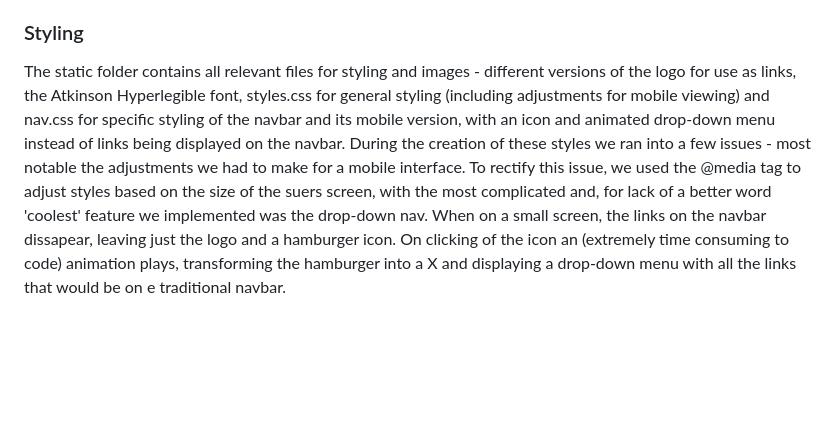
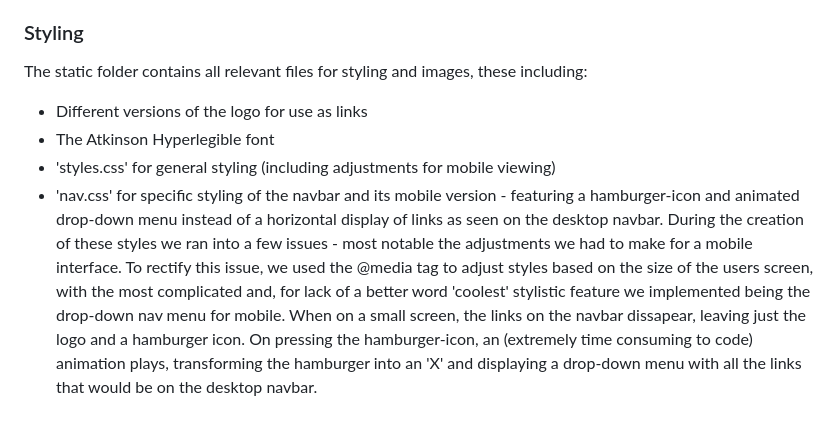
Before and after one commit to JakeG12345/idea-aid, a Markdown page: README.md, the part around the change. Rendered like a GitHub page; blank space fills up the shorter version.

Commit message:
tidy up styling section of read me

```diff
--- a/README.md
+++ b/README.md
@@ -50,4 +50,9 @@ When a user is directed to '/expand', they POST the title of the idea to the ser
 
 
 ### Styling
-The static folder contains all relevant files for styling and images - different versions of the logo for use as links, the Atkinson Hyperlegible font, styles.css for general styling (including adjustments for mobile viewing) and nav.css for specific styling of the navbar and its mobile version, with an icon and animated drop-down menu instead of links being displayed on the navbar. During the creation of these styles we ran into a few issues - most notable the adjustments we had to make for a mobile interface. To rectify this issue, we used the @media tag to adjust styles based on the size of the suers screen, with the most complicated and, for lack of a better word 'coolest' feature we implemented was the drop-down nav. When on a small screen, the links on the navbar dissapear, leaving just the logo and a hamburger icon. On clicking of the icon an (extremely time consuming to code) animation plays, transforming the hamburger into a X and displaying a drop-down menu with all the links that would be on e traditional navbar.
+The static folder contains all relevant files for styling and images, these including:
+- Different versions of the logo for use as links
+- The Atkinson Hyperlegible font
+- 'styles.css' for general styling (including adjustments for mobile viewing)
+- 'nav.css' for specific styling of the navbar and its mobile version - featuring a hamburger-icon and animated drop-down menu instead of a horizontal display of links as seen on the desktop navbar.
+During the creation of these styles we ran into a few issues - most notable the adjustments we had to make for a mobile interface. To rectify this issue, we used the @media tag to adjust styles based on the size of the users screen, with the most complicated and, for lack of a better word 'coolest' stylistic feature we implemented being the drop-down nav menu for mobile. When on a small screen, the links on the navbar dissapear, leaving just the logo and a hamburger icon. On pressing the hamburger-icon, an (extremely time consuming to code) animation plays, transforming the hamburger into an 'X' and displaying a drop-down menu with all the links that would be on the desktop navbar.
```
